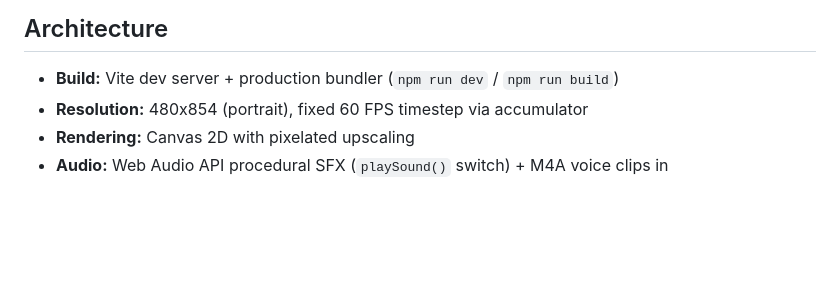
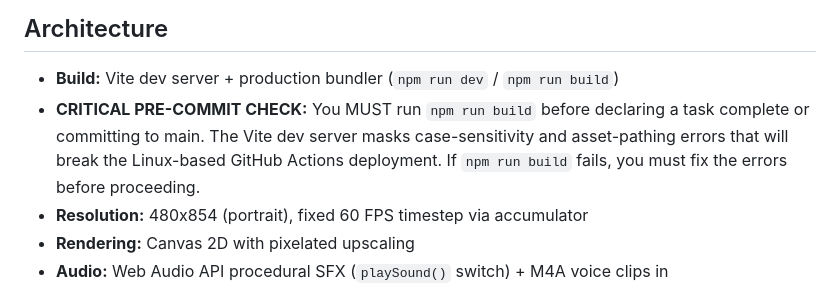
Before and after one commit to abuonomo/eggthony, a Markdown page: CLAUDE.md, the part around the change. Rendered like a GitHub page; blank space fills up the shorter version.

```diff
--- a/CLAUDE.md
+++ b/CLAUDE.md
@@ -5,6 +5,7 @@ Eggthony: Lightning Egg — HTML5 Canvas arena brawler built with ES6 modules an
 
 ## Architecture
 - **Build:** Vite dev server + production bundler (`npm run dev` / `npm run build`)
+- **CRITICAL PRE-COMMIT CHECK:** You MUST run `npm run build` before declaring a task complete or committing to main. The Vite dev server masks case-sensitivity and asset-pathing errors that will break the Linux-based GitHub Actions deployment. If `npm run build` fails, you must fix the errors before proceeding.
 - **Resolution:** 480x854 (portrait), fixed 60 FPS timestep via accumulator
 - **Rendering:** Canvas 2D with pixelated upscaling
 - **Audio:** Web Audio API procedural SFX (`playSound()` switch) + M4A voice clips in `public/data/sounds/`
```
Also changed, not shown: GEMINI.md (added, +13 -0 lines).
